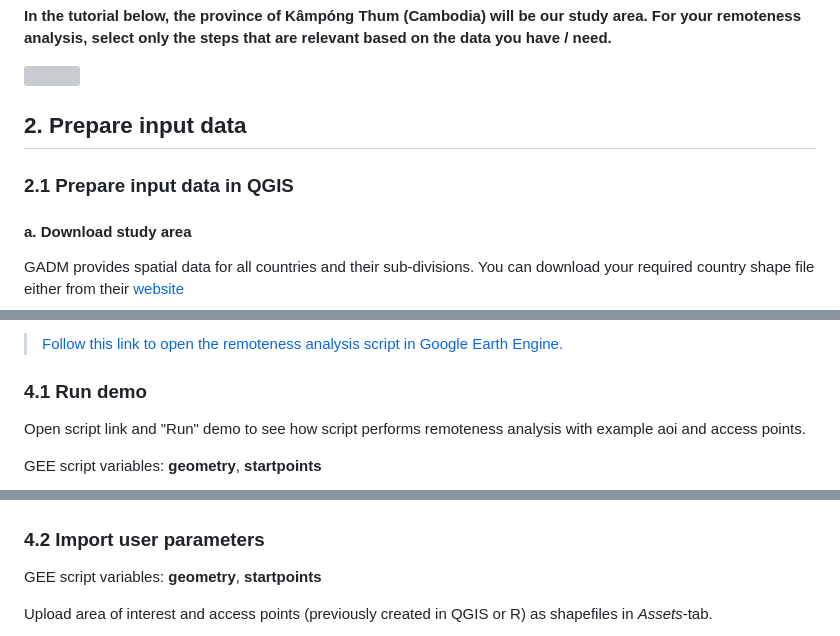
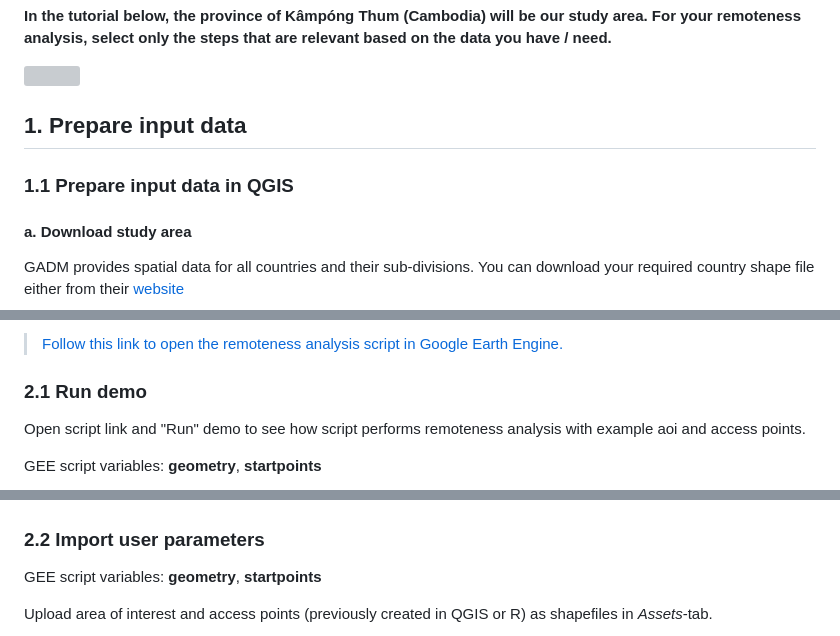
Before and after one commit to Luisa-del/Remoteness, a Markdown page: README.md, 3 parts joined by grey strips. Drawn GitHub-style; grey boxes are pictures that could not be loaded.

```diff
--- a/README.md
+++ b/README.md
@@ -50,9 +50,9 @@ This is a step-by-step tutorial on how to perform a remoteness analysis for user
 
 ![](".png")
 
-## 2. Prepare input data
+## 1. Prepare input data
 
-### 2.1 Prepare input data in QGIS
+### 1.1 Prepare input data in QGIS
 
 #### a. Download study area
 
@@ -180,7 +180,7 @@ Import the filtered osm roads to QGIS and follow instructions from [here](#13-Co
 >[Follow this link to open the remoteness analysis script in Google Earth Engine.](https://code.earthengine.google.com/a0675d2189dc63bee738b16d84e18ec9)
 
 
-### 4.1 Run demo
+### 2.1 Run demo
 
 Open script link and "Run" demo to see how script performs remoteness analysis with example aoi and access points.
 
@@ -192,7 +192,7 @@ Before working with own data, comment out demo parameters!
 
 <img src="https://github.com/Luisa-del/Remoteness/blob/main/img/GEE0-1_demo.PNG">
 
-### 4.2 Import user parameters
+### 2.2 Import user parameters
 
 GEE script variables: **geometry**, **startpoints**
 
```
Also changed, not shown: other parts of README.md (+5 -6 lines).
